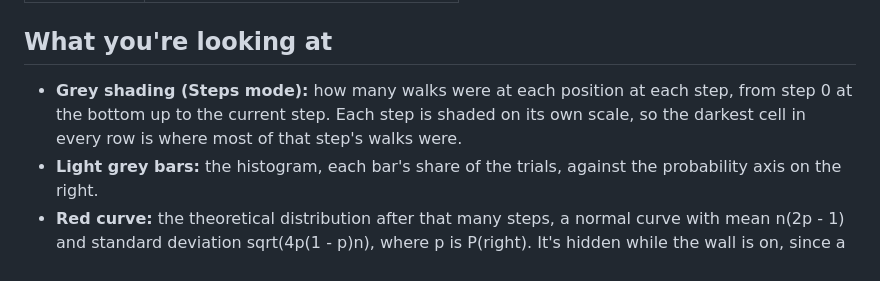
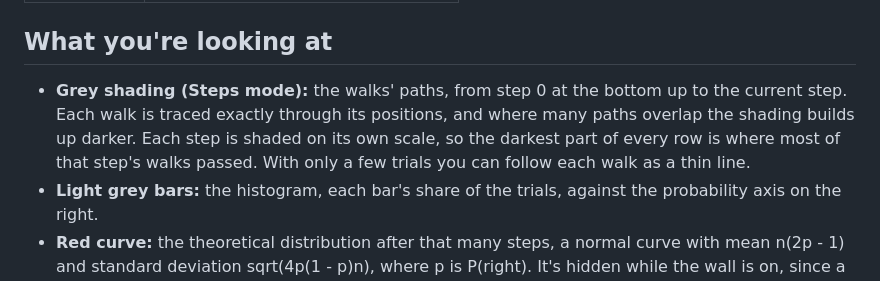
Before and after one commit to julianm3/random-walk, a Markdown page: README.md, the part around the change. Rendered like a GitHub page.

Commit message:
v0.4.0: Step trace fixed

```diff
--- a/README.md
+++ b/README.md
@@ -72,9 +72,11 @@ step in Steps mode and one trial in Trials mode.
 
 ## What you're looking at
 
-- **Grey shading (Steps mode):** how many walks were at each position at each step, from
-  step 0 at the bottom up to the current step. Each step is shaded on its own scale, so the
-  darkest cell in every row is where most of that step's walks were.
+- **Grey shading (Steps mode):** the walks' paths, from step 0 at the bottom up to the
+  current step. Each walk is traced exactly through its positions, and where many paths
+  overlap the shading builds up darker. Each step is shaded on its own scale, so the darkest
+  part of every row is where most of that step's walks passed. With only a few trials you
+  can follow each walk as a thin line.
 - **Light grey bars:** the histogram, each bar's share of the trials, against the
   probability axis on the right.
 - **Red curve:** the theoretical distribution after that many steps, a normal curve with mean
```
Also changed, not shown: CLAUDE.md (+19 -8 lines), docs/design-notes.md (+7 -4 lines), docs/screenshot-steps.png, 5 other files.
